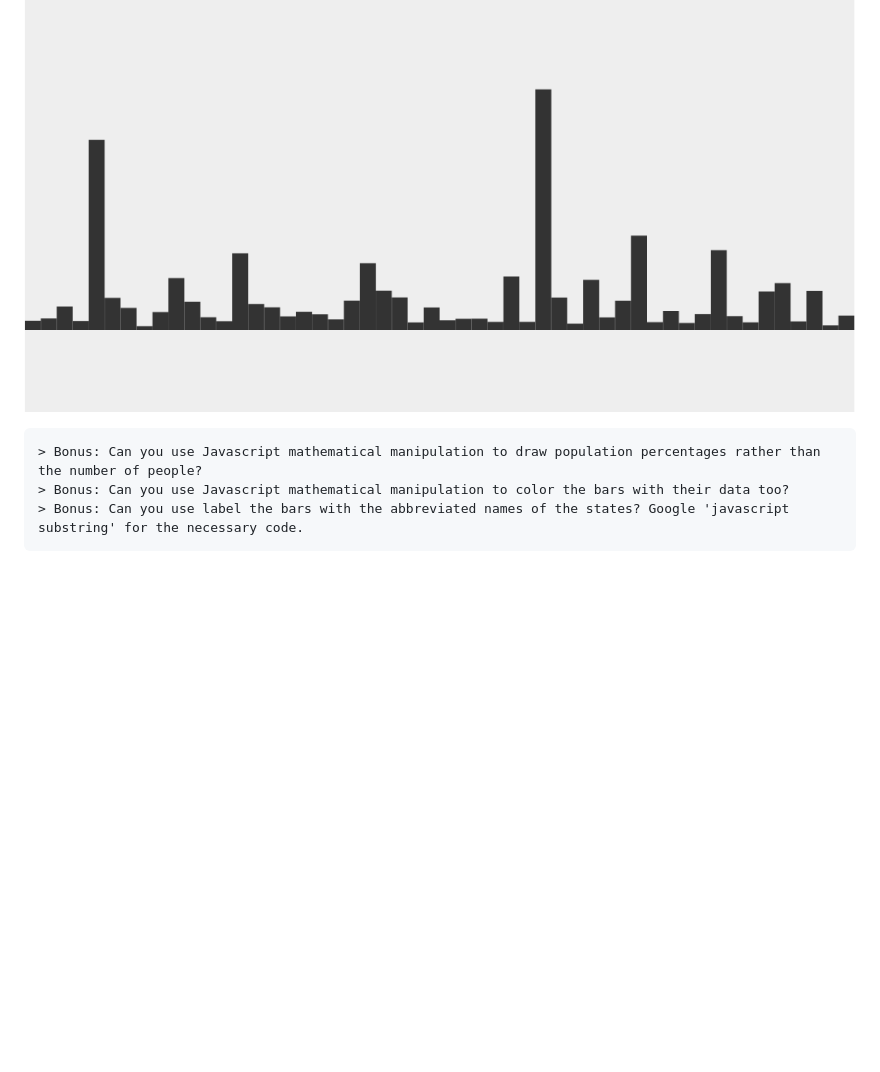
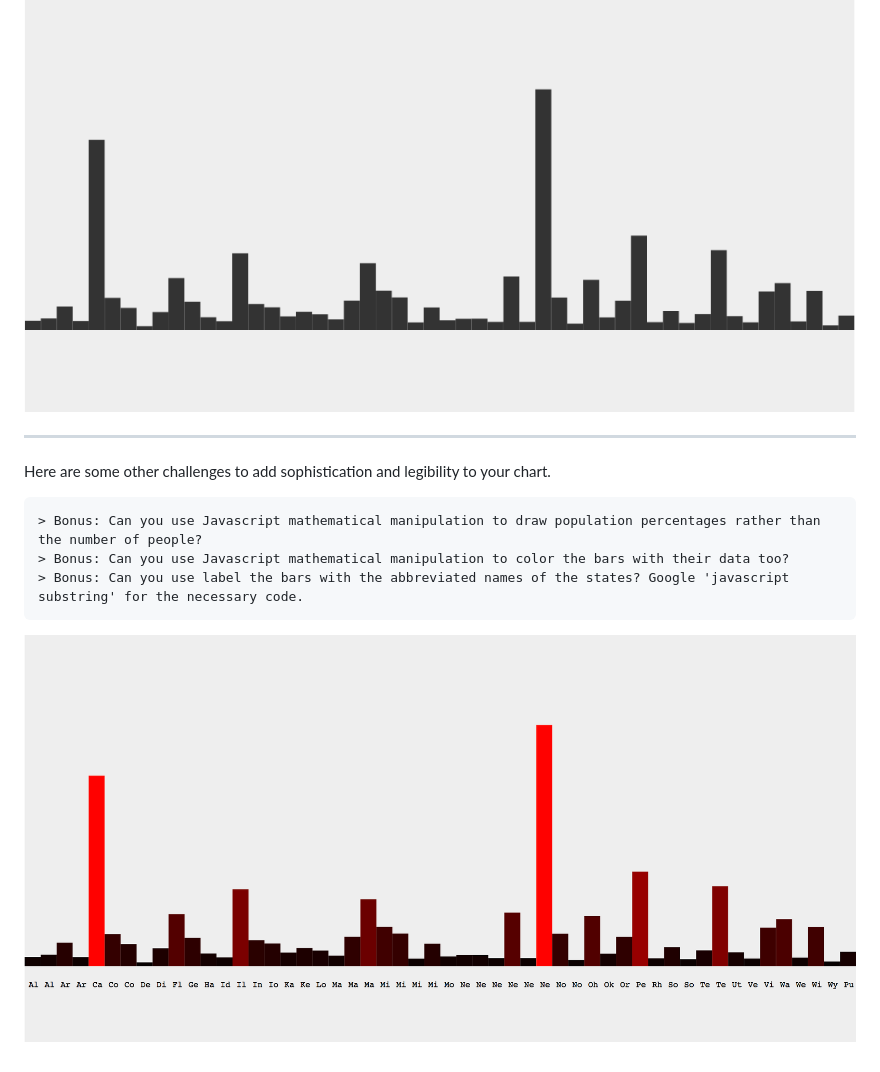
Before and after one commit to zachpino/comm-workshop-s18, a Markdown page: week03/homework.md, the part around the change. GitHub-like rendering; pictures changed too: week03/bonus.png (added); blank space fills up the shorter version.

Commit message:
week03

```diff
--- a/week03/homework.md
+++ b/week03/homework.md
@@ -11,6 +11,12 @@ Use the lessons from this week to draw a horizontal barchart to answer this ques
 
 ![census bar chart](homework.png)
 
+-----
+
+Here are some other challenges to add sophistication and legibility to your chart.
+
 	> Bonus: Can you use Javascript mathematical manipulation to draw population percentages rather than the number of people?
 	> Bonus: Can you use Javascript mathematical manipulation to color the bars with their data too?
 	> Bonus: Can you use label the bars with the abbreviated names of the states? Google 'javascript substring' for the necessary code.
+
+![bonus version](bonus.png)
```
